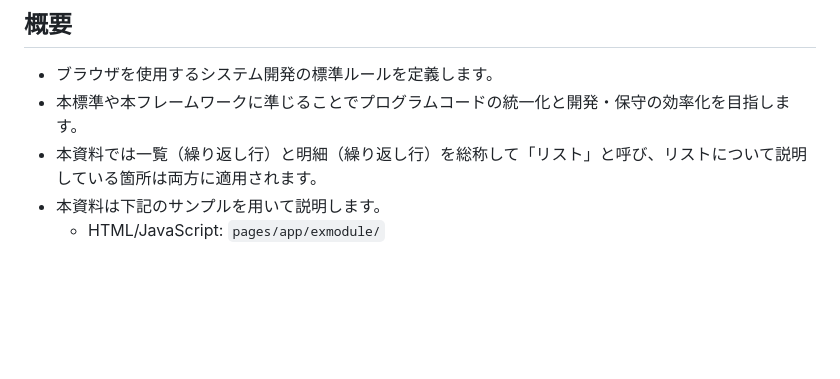
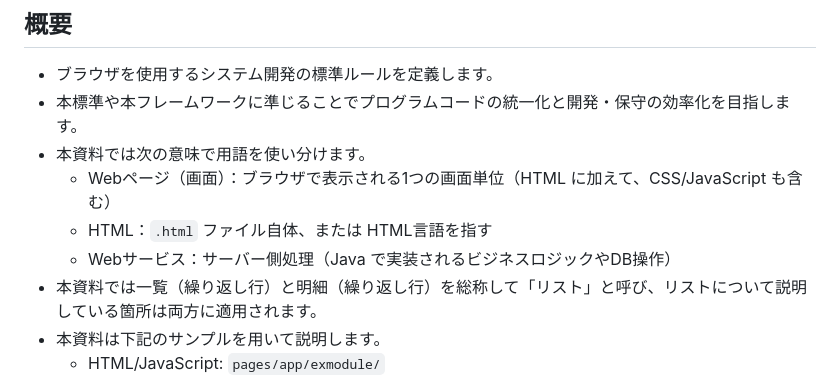
Before and after one commit to sugaiketadao/sicore-ja, a Markdown page: docs/02-develop-standards/01-web-page-structure.md, the part around the change. Rendered like a GitHub page; blank space fills up the shorter version.

Commit message:
Documentation updates.

```diff
--- a/docs/02-develop-standards/01-web-page-structure.md
+++ b/docs/02-develop-standards/01-web-page-structure.md
@@ -3,6 +3,10 @@
 ## 概要
 - ブラウザを使用するシステム開発の標準ルールを定義します。
 - 本標準や本フレームワークに準じることでプログラムコードの統一化と開発・保守の効率化を目指します。
+- 本資料では次の意味で用語を使い分けます。
+    - Webページ（画面）：ブラウザで表示される1つの画面単位（HTML に加えて、CSS/JavaScript も含む）
+    - HTML：`.html` ファイル自体、または HTML言語を指す
+    - Webサービス：サーバー側処理（Java で実装されるビジネスロジックやDB操作）
 - 本資料では一覧（繰り返し行）と明細（繰り返し行）を総称して「リスト」と呼び、リストについて説明している箇所は両方に適用されます。
 - 本資料は下記のサンプルを用いて説明します。
     - HTML/JavaScript: `pages/app/exmodule/`
```
